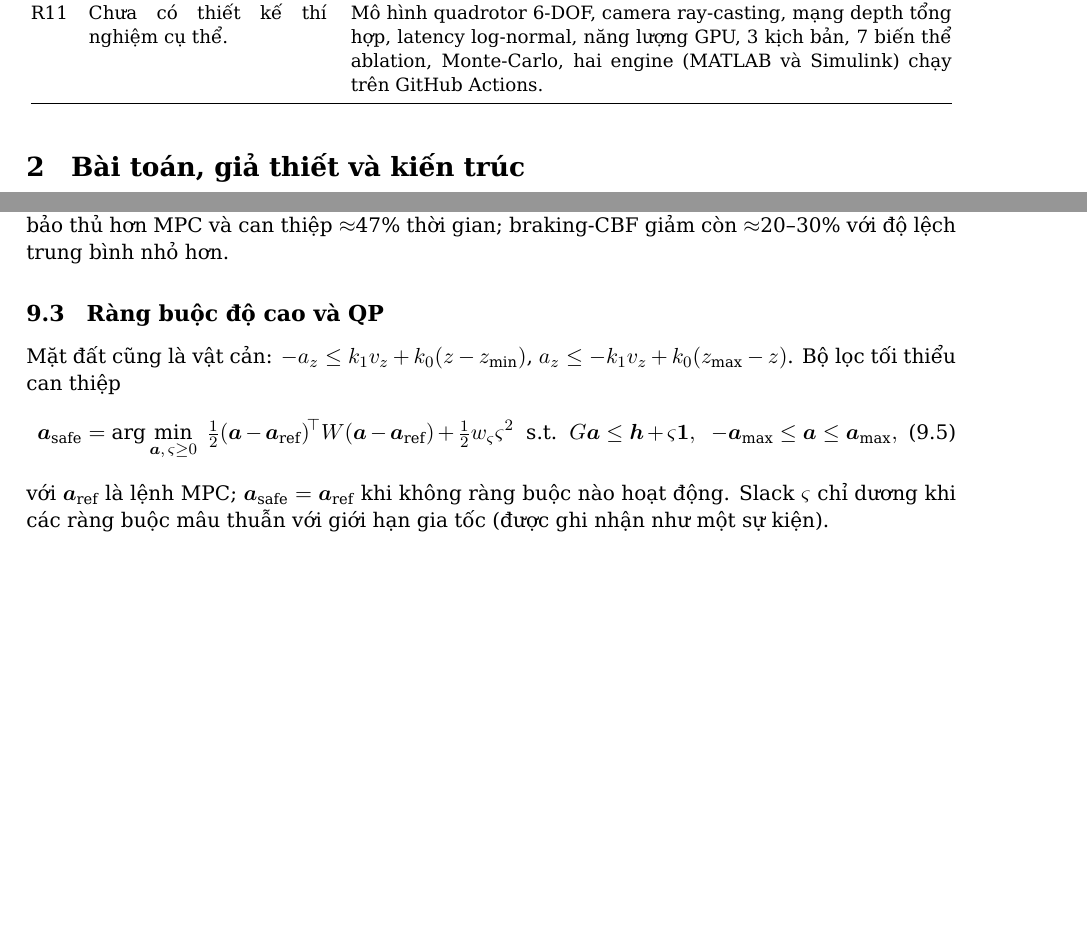
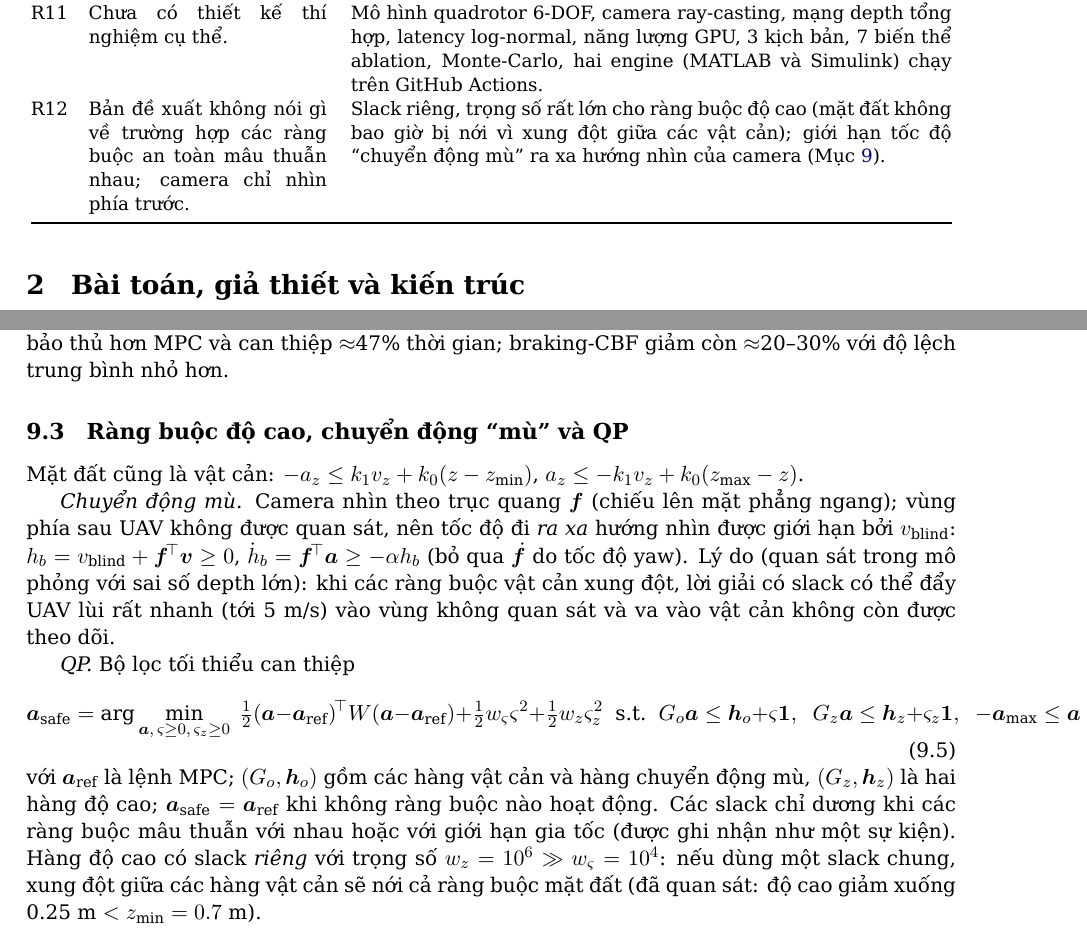
Before and after one commit to nxbnxb1/project1, a LaTeX paper (docs/method/DART_method_VI.tex): two parts of pages 4 and 10 of 16, joined at a grey line, cut so that both start at the same text, the shorter picture padded with empty space. Compiled offline with XeLaTeX.

Commit message:
CBF filter: separate ground slack and a blind-motion speed limit
A debug trace with a large inverse-depth shift error (S1, seed 1,
sigma_shift 0.02 1/m) showed two failure mechanisms of the safety
filter when obstacle rows conflict:
- the single shared slack also relaxed the altitude rows, letting the
  vehicle sink to z = 0.25 m (< z_min = 0.7 m);
- the slack solution pushed the vehicle backwards at up to 5 m/s into
  space outside the camera view, where it hit an untracked obstacle.

The altitude rows now have their own slack with weight 1e6 (obstacle
rows keep 1e4), and a new row limits the speed away from the camera's
horizontal optical axis to v_blind = 1.5 m/s (h = v_blind + f'v,
hdot = f'a >= -alpha h). The row needs the attitude, passed as an
optional 7th argument. Test and method doc (R12, Sec. 8) updated.

Co-Authored-By: Claude Opus 5.5 <noreply@anthropic.com>
Claude-Session: https://claude.ai/code/session_01FKvnCEDjgYnXyH9NqQUF4V

```diff
--- a/docs/method/DART_method_VI.tex
+++ b/docs/method/DART_method_VI.tex
@@ -68,6 +68,7 @@ R8 & Ràng buộc vật cản trong MPC không lồi $\Rightarrow$ QP (gốc 87)
 R9 & Reset hiệp phương sai dự kiến (gốc 79--80) chỉ một lần và không kiểm tra khả năng quan sát. & Reset tuần hoàn theo lịch quét, có kiểm tra vật cản nằm trong FOV dự đoán. \\
 R10 & Track không được quan sát lại có $\sigma$ tăng vô hạn $\Rightarrow$ ``quả cầu bất định'' nở ra và đẩy UAV đi mãi (đã quan sát trong mô phỏng). Ngược lại, quên track của vật cản \emph{tĩnh} ở gần làm UAV lùi vào vật cản đã từng thấy (đã quan sát: va chạm khi lùi ở S1). & Bộ hai mô hình (đứng yên / vận tốc hằng) cho mỗi track, chọn mô hình bằng xác suất kiểu IMM; track tĩnh gần như không tăng bất định và chỉ bị quên khi ở xa; track động bị quên khi $\sigma>\sigma_{\text{forget}}$ và nằm ngoài FOV; tiên nghiệm vận tốc vật cản hữu hạn. \\
 R11 & Chưa có thiết kế thí nghiệm cụ thể. & Mô hình quadrotor 6-DOF, camera ray-casting, mạng depth tổng hợp, latency log-normal, năng lượng GPU, 3 kịch bản, 7 biến thể ablation, Monte-Carlo, hai engine (MATLAB và Simulink) chạy trên GitHub Actions. \\
+R12 & Bản đề xuất không nói gì về trường hợp các ràng buộc an toàn mâu thuẫn nhau; camera chỉ nhìn phía trước. & Slack riêng, trọng số rất lớn cho ràng buộc độ cao (mặt đất không bao giờ bị nới vì xung đột giữa các vật cản); giới hạn tốc độ ``chuyển động mù'' ra xa hướng nhìn của camera (Mục~\ref{sec:cbf}). \\
 \bottomrule
 \end{longtable}
 }
@@ -348,13 +349,17 @@ Với $h=\|\vb r\|^2-d(t)^2$ (bậc tương đối 2) và $d$ biến thiên:
 \end{align}
 $k_1=p_1+p_2$, $k_0=p_1p_2$ (gốc 58--62, đã thêm $\dot d,\ddot d$). Trong thử nghiệm, HOCBF với $p_1=p_2=3$ bảo thủ hơn MPC và can thiệp $\approx$47\% thời gian; braking-CBF giảm còn $\approx$20--30\% với độ lệch trung bình nhỏ hơn.
 
-\subsection{Ràng buộc độ cao và QP}
-Mặt đất cũng là vật cản: $-a_z\le k_1v_z+k_0(z-z_{\min})$, $a_z\le-k_1v_z+k_0(z_{\max}-z)$. Bộ lọc tối thiểu can thiệp
+\subsection{Ràng buộc độ cao, chuyển động ``mù'' và QP}
+Mặt đất cũng là vật cản: $-a_z\le k_1v_z+k_0(z-z_{\min})$, $a_z\le-k_1v_z+k_0(z_{\max}-z)$.
+
+\emph{Chuyển động mù.} Camera nhìn theo trục quang $\vb f$ (chiếu lên mặt phẳng ngang); vùng phía sau UAV không được quan sát, nên tốc độ đi \emph{ra xa} hướng nhìn được giới hạn bởi $v_{\text{blind}}$: $h_b=v_{\text{blind}}+\vb f\T\vb v\ge0$, $\dot h_b=\vb f\T\vb a\ge-\alpha h_b$ (bỏ qua $\dot{\vb f}$ do tốc độ yaw). Lý do (quan sát trong mô phỏng với sai số depth lớn): khi các ràng buộc vật cản xung đột, lời giải có slack có thể đẩy UAV lùi rất nhanh (tới 5~m/s) vào vùng không quan sát và va vào vật cản không còn được theo dõi.
+
+\emph{QP.} Bộ lọc tối thiểu can thiệp
 \begin{equation}
-  \vb a_{\text{safe}}=\arg\min_{\vb a,\,\varsigma\ge0}\;\tfrac12(\vb a-\vb a_{\text{ref}})\T W(\vb a-\vb a_{\text{ref}})+\tfrac12w_\varsigma\varsigma^2
-  \;\;\text{s.t.}\;\;G\vb a\le\vb h+\varsigma\vb 1,\;\;-\vb a_{\max}\le\vb a\le\vb a_{\max}, \label{eq:cbfqp}
+  \vb a_{\text{safe}}=\arg\min_{\vb a,\,\varsigma\ge0,\,\varsigma_z\ge0}\;\tfrac12(\vb a-\vb a_{\text{ref}})\T W(\vb a-\vb a_{\text{ref}})+\tfrac12w_\varsigma\varsigma^2+\tfrac12w_z\varsigma_z^2
+  \;\;\text{s.t.}\;\;G_o\vb a\le\vb h_o+\varsigma\vb 1,\;\;G_z\vb a\le\vb h_z+\varsigma_z\vb 1,\;\;-\vb a_{\max}\le\vb a\le\vb a_{\max}, \label{eq:cbfqp}
 \end{equation}
-với $\vb a_{\text{ref}}$ là lệnh MPC; $\vb a_{\text{safe}}=\vb a_{\text{ref}}$ khi không ràng buộc nào hoạt động. Slack $\varsigma$ chỉ dương khi các ràng buộc mâu thuẫn với giới hạn gia tốc (được ghi nhận như một sự kiện).
+với $\vb a_{\text{ref}}$ là lệnh MPC; $(G_o,\vb h_o)$ gồm các hàng vật cản và hàng chuyển động mù, $(G_z,\vb h_z)$ là hai hàng độ cao; $\vb a_{\text{safe}}=\vb a_{\text{ref}}$ khi không ràng buộc nào hoạt động. Các slack chỉ dương khi các ràng buộc mâu thuẫn với nhau hoặc với giới hạn gia tốc (được ghi nhận như một sự kiện). Hàng độ cao có slack \emph{riêng} với trọng số $w_z=10^6\gg w_\varsigma=10^4$: nếu dùng một slack chung, xung đột giữa các hàng vật cản sẽ nới cả ràng buộc mặt đất (đã quan sát: độ cao giảm xuống 0.25~m $<z_{\min}=0.7$~m).
 
 %=====================================================================
 \section{MPC horizon thích nghi theo perception}
```
Also changed, not shown: 4 other files.
